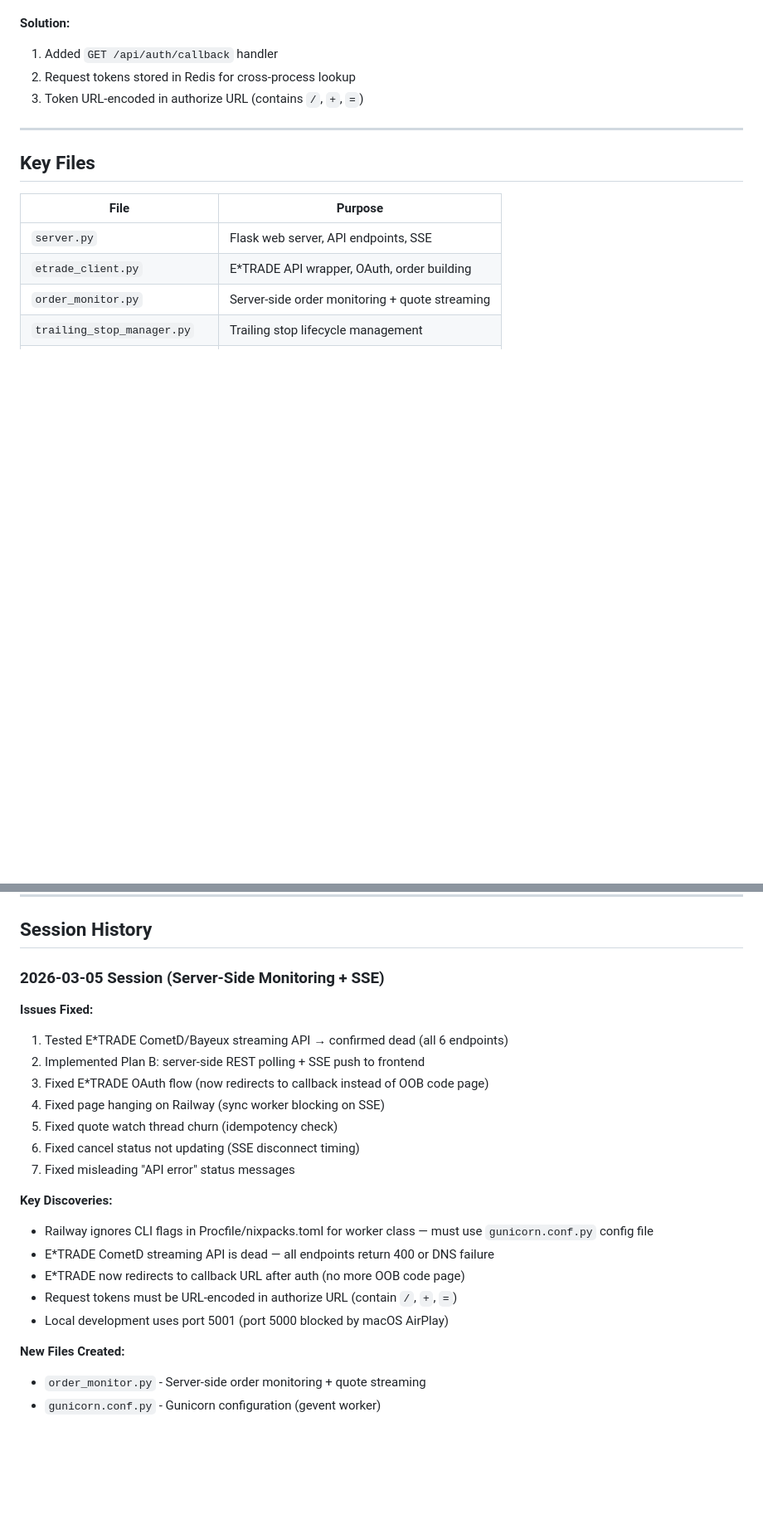
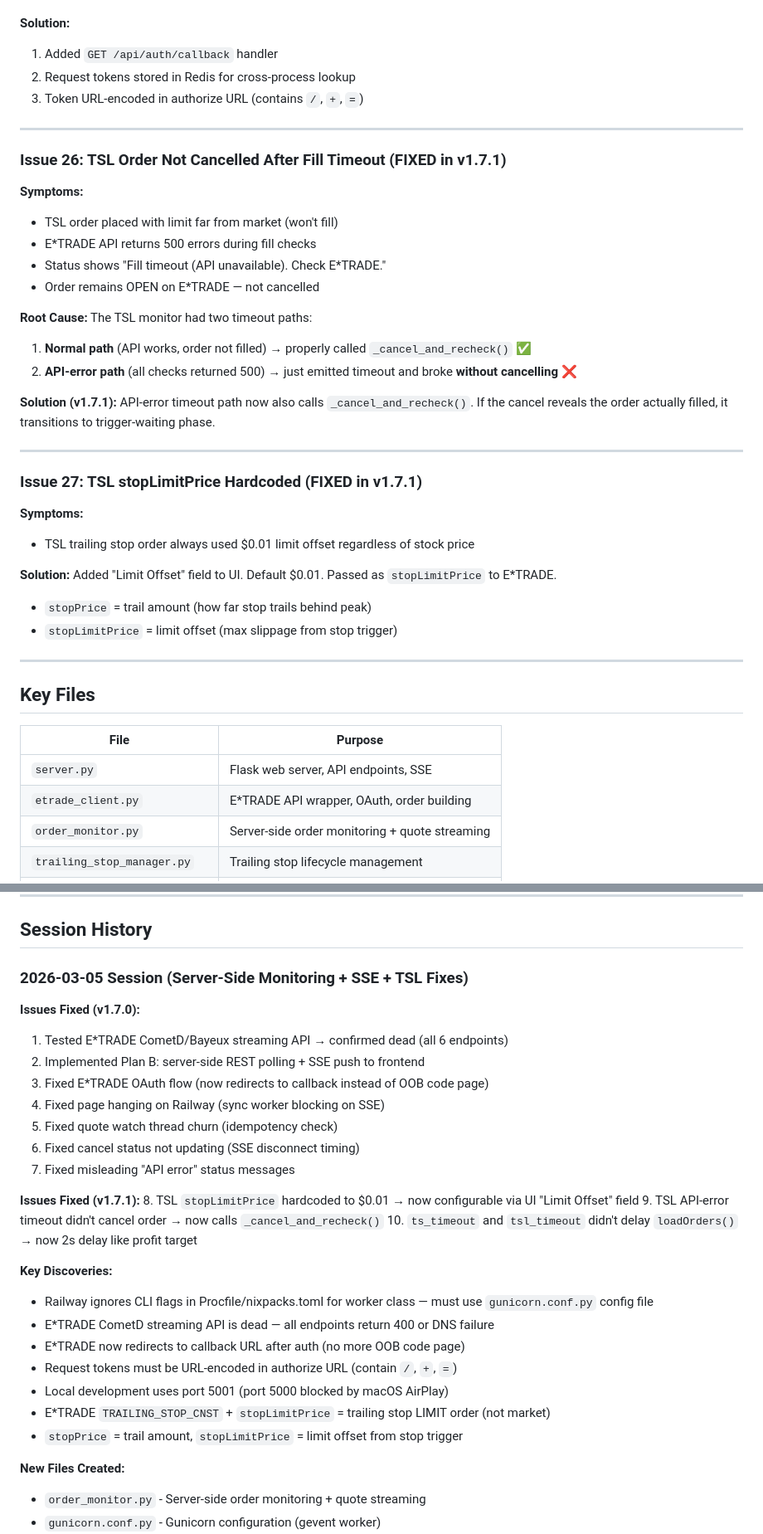
Before and after one commit to rasesh6/etrade-trading, a Markdown page: TROUBLESHOOTING.md, 2 parts joined by grey strips. Shown at 83% size. GitHub-like rendering; blank space fills up the shorter version.

```diff
--- a/TROUBLESHOOTING.md
+++ b/TROUBLESHOOTING.md
@@ -513,6 +513,36 @@ E*TRADE now redirects to callback URL instead of showing OOB verification code p
 
 ---
 
+### Issue 26: TSL Order Not Cancelled After Fill Timeout (FIXED in v1.7.1)
+
+**Symptoms:**
+- TSL order placed with limit far from market (won't fill)
+- E*TRADE API returns 500 errors during fill checks
+- Status shows "Fill timeout (API unavailable). Check E*TRADE."
+- Order remains OPEN on E*TRADE — not cancelled
+
+**Root Cause:**
+The TSL monitor had two timeout paths:
+1. **Normal path** (API works, order not filled) → properly called `_cancel_and_recheck()` ✅
+2. **API-error path** (all checks returned 500) → just emitted timeout and broke **without cancelling** ❌
+
+**Solution (v1.7.1):**
+API-error timeout path now also calls `_cancel_and_recheck()`. If the cancel reveals the order actually filled, it transitions to trigger-waiting phase.
+
+---
+
+### Issue 27: TSL stopLimitPrice Hardcoded (FIXED in v1.7.1)
+
+**Symptoms:**
+- TSL trailing stop order always used $0.01 limit offset regardless of stock price
+
+**Solution:**
+Added "Limit Offset" field to UI. Default $0.01. Passed as `stopLimitPrice` to E*TRADE.
+- `stopPrice` = trail amount (how far stop trails behind peak)
+- `stopLimitPrice` = limit offset (max slippage from stop trigger)
+
+---
+
 ## Key Files
 
 | File | Purpose |
@@ -641,9 +671,9 @@ railway logs --tail 50 | grep -i redis
 
 ## Session History
 
-### 2026-03-05 Session (Server-Side Monitoring + SSE)
+### 2026-03-05 Session (Server-Side Monitoring + SSE + TSL Fixes)
 
-**Issues Fixed:**
+**Issues Fixed (v1.7.0):**
 1. Tested E*TRADE CometD/Bayeux streaming API → confirmed dead (all 6 endpoints)
 2. Implemented Plan B: server-side REST polling + SSE push to frontend
 3. Fixed E*TRADE OAuth flow (now redirects to callback instead of OOB code page)
@@ -652,12 +682,19 @@ railway logs --tail 50 | grep -i redis
 6. Fixed cancel status not updating (SSE disconnect timing)
 7. Fixed misleading "API error" status messages
 
+**Issues Fixed (v1.7.1):**
+8. TSL `stopLimitPrice` hardcoded to $0.01 → now configurable via UI "Limit Offset" field
+9. TSL API-error timeout didn't cancel order → now calls `_cancel_and_recheck()`
+10. `ts_timeout` and `tsl_timeout` didn't delay `loadOrders()` → now 2s delay like profit target
+
 **Key Discoveries:**
 - Railway ignores CLI flags in Procfile/nixpacks.toml for worker class — must use `gunicorn.conf.py` config file
 - E*TRADE CometD streaming API is dead — all endpoints return 400 or DNS failure
 - E*TRADE now redirects to callback URL after auth (no more OOB code page)
 - Request tokens must be URL-encoded in authorize URL (contain `/`, `+`, `=`)
 - Local development uses port 5001 (port 5000 blocked by macOS AirPlay)
+- E*TRADE `TRAILING_STOP_CNST` + `stopLimitPrice` = trailing stop LIMIT order (not market)
+- `stopPrice` = trail amount, `stopLimitPrice` = limit offset from stop trigger
 
 **New Files Created:**
 - `order_monitor.py` - Server-side order monitoring + quote streaming
```
Also changed, not shown: CLAUDE.md (+10 -1 lines), VERSION.md (+79 -4 lines).
